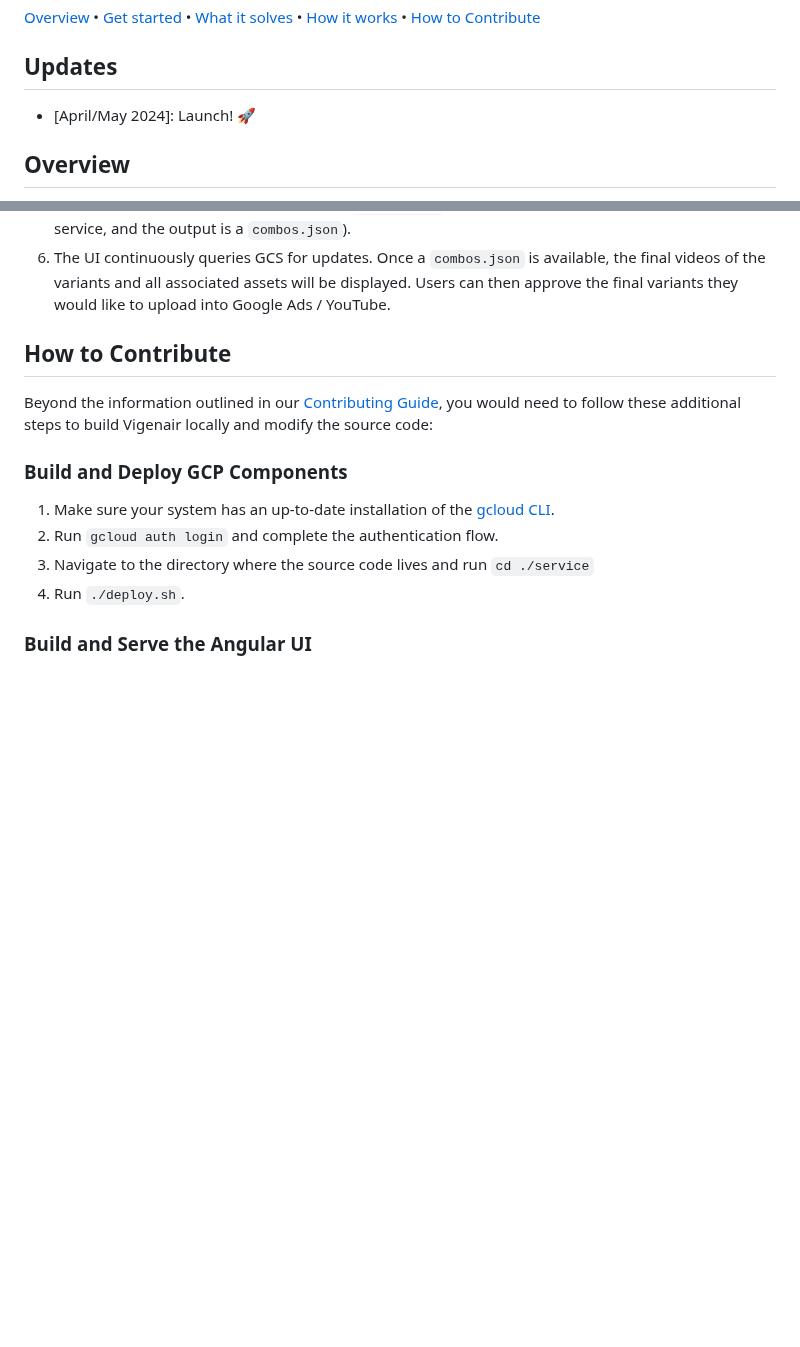
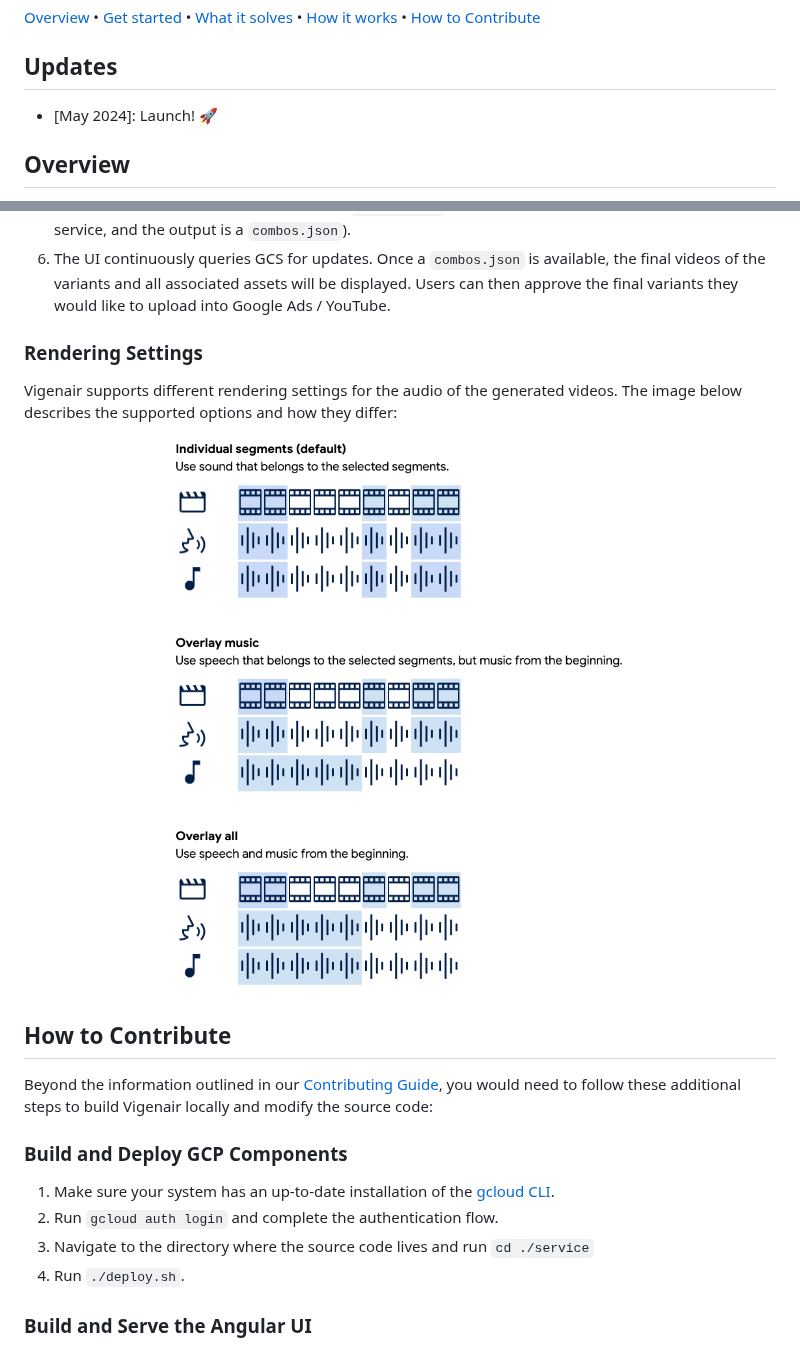
Before and after one commit to google-marketing-solutions/vigenair, a Markdown page: README.md, 2 parts joined by grey strips. GitHub-like rendering; pictures changed too: img/audio.png (added); blank space fills up the shorter version.

Commit message:
Add variant rendering audio selection settings to README.md
Change-Id: Ia627464f22135d3b48dba45d7c02f1cefc058897

```diff
--- a/README.md
+++ b/README.md
@@ -30,7 +30,7 @@ limitations under the License.
 
 ## Updates
 
-* [April/May 2024]: Launch! 🚀
+* [May 2024]: Launch! 🚀
 
 ## Overview
 
@@ -118,6 +118,12 @@ The diagram below shows how Vigenair's components interact and communicate with
 4. Users can generate and iterate on variants via a storyboard preview while modifying controls, adding desired variants to the render queue.
 5. Once users are satisfied with the resulting variants, they can render them in their desired formats and settings via the Combiner Service (writing `render.json` to GCS, which serves as the input to the service, and the output is a `combos.json`).
 6. The UI continuously queries GCS for updates. Once a `combos.json` is available, the final videos of the variants and all associated assets will be displayed. Users can then approve the final variants they would like to upload into Google Ads / YouTube.
+
+### Rendering Settings
+
+Vigenair supports different rendering settings for the audio of the generated videos. The image below describes the supported options and how they differ:
+
+<center><img src='./img/audio.png' width='640px' alt="Vigenair's audio rendering options" /></center>
 
 ## How to Contribute
 
```
Also changed, not shown: other parts of README.md (+1 -1 lines).
